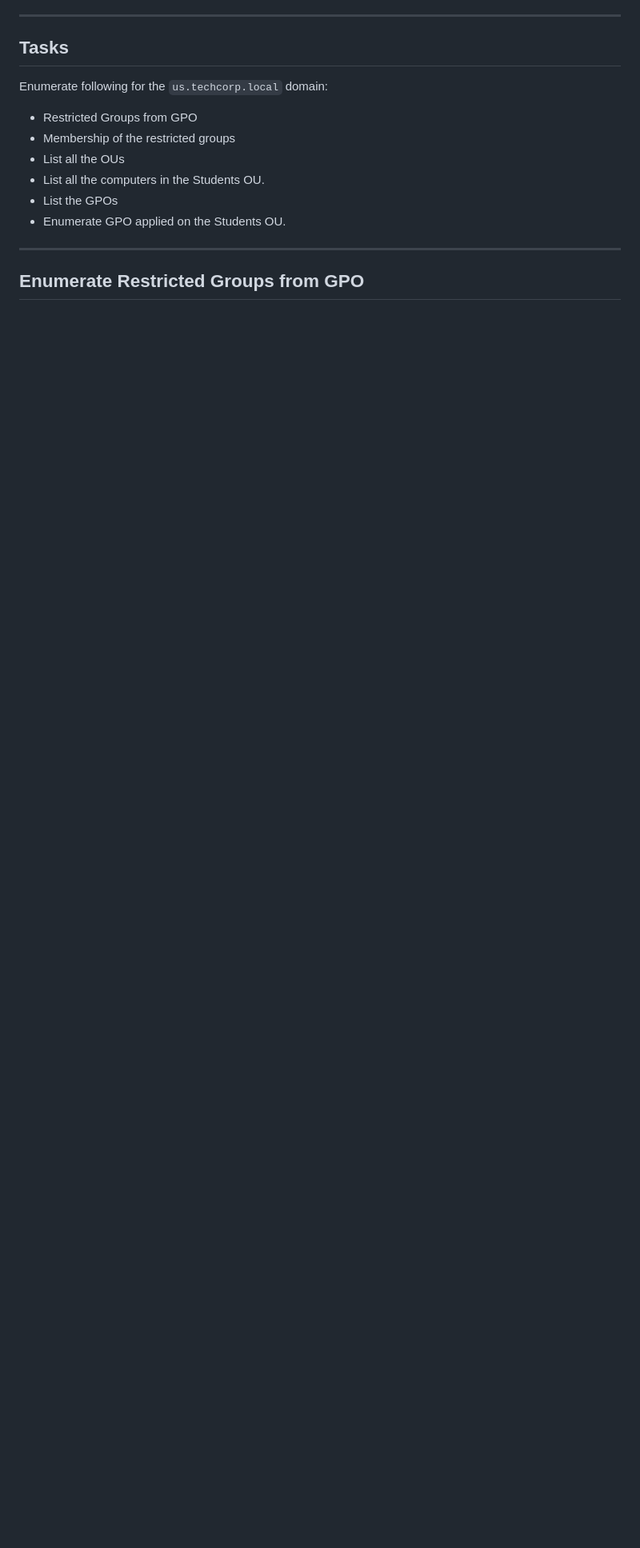
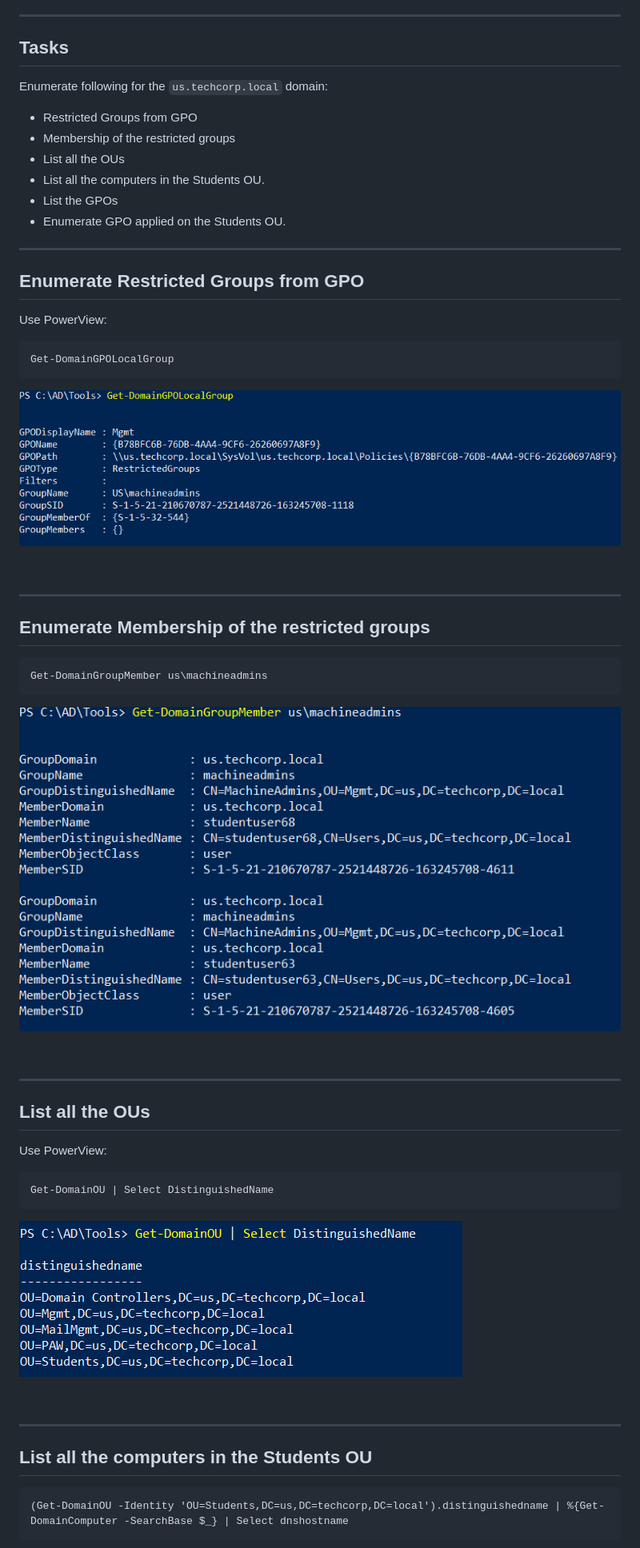
Before and after one commit to brianyaucy/PA-CRTEBootcamp, a Markdown page: l02-GPOEnum.md, the part around the change printed below. Shown: that part at 80% size. Drawn GitHub-style; pictures changed too: images/32cd388d36d29d818e130f72c1f499883fa657e3636d9250ab546776f91efafd.png (added), images/4288821213985e36f3144c6bdabd78f965a7844200328f2c534e7ec942d935b4.png (added), images/5635f4eb2a78d5910d11db02104d52aec1e08f10f2268a76abdc09734df99e02.png (added); blank space fills up the shorter version.

````diff
--- a/l02-GPOEnum.md
+++ b/l02-GPOEnum.md
@@ -20,3 +25,49 @@ Enumerate following for the `us.techcorp.local` domain:
 ---
 
 ## Enumerate Restricted Groups from GPO
+
+Use PowerView:
+
+```
+Get-DomainGPOLocalGroup
+```
+
+![picture 20](images/4288821213985e36f3144c6bdabd78f965a7844200328f2c534e7ec942d935b4.png)
+
+<br/>
+
+---
+
+## Enumerate Membership of the restricted groups
+
+```
+Get-DomainGroupMember us\machineadmins
+```
+
+![picture 21](images/5635f4eb2a78d5910d11db02104d52aec1e08f10f2268a76abdc09734df99e02.png)
+
+
+<br/>
+
+---
+
+## List all the OUs
+
+Use PowerView:
+
+```
+Get-DomainOU | Select DistinguishedName
+```
+
+![picture 22](images/32cd388d36d29d818e130f72c1f499883fa657e3636d9250ab546776f91efafd.png)
+
+<br/>
+
+---
+
+## List all the computers in the Students OU
+
+```
+(Get-DomainOU -Identity 'OU=Students,DC=us,DC=techcorp,DC=local').distinguishedname | %{Get-DomainComputer -SearchBase $_} | Select dnshostname
+```
+
````
Also changed, not shown: other parts of l02-GPOEnum.md (+34 -0 lines), n02-DomainEnum.md (+1 -1 lines), images/695349605e0de4a97522e28ef9dc77e86521f7afcc6f49adde51d3606e96bae1.png (added), images/7e3e2e45aa0b7bcfa8eba7f4745ee3e8801600d314fbda397e0f280aee8d2ada.png (added), images/a34333a4aaf73bdbd51b0da7cfd7b081aa242fd99440bce2a62ec9cd37924121.png (added).
